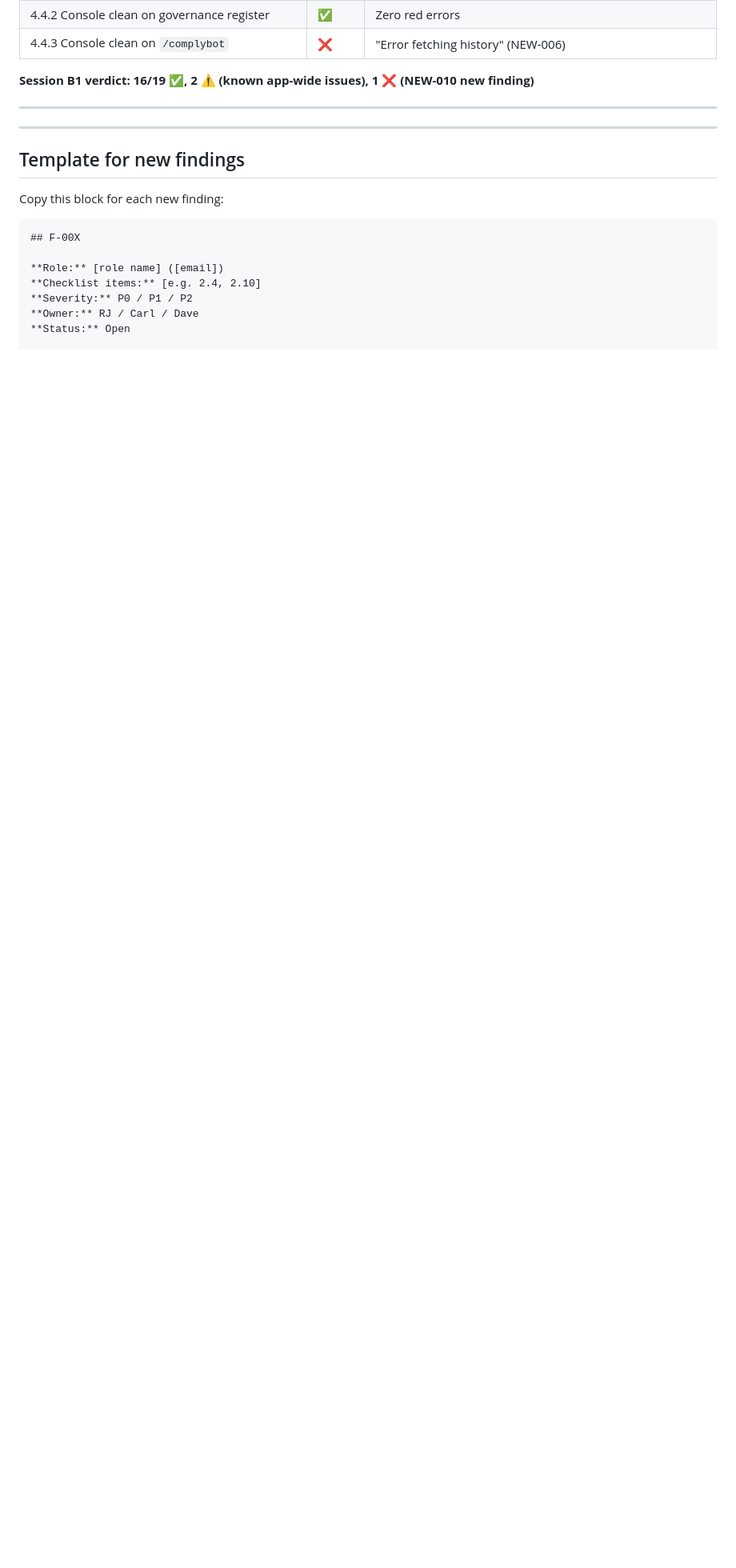
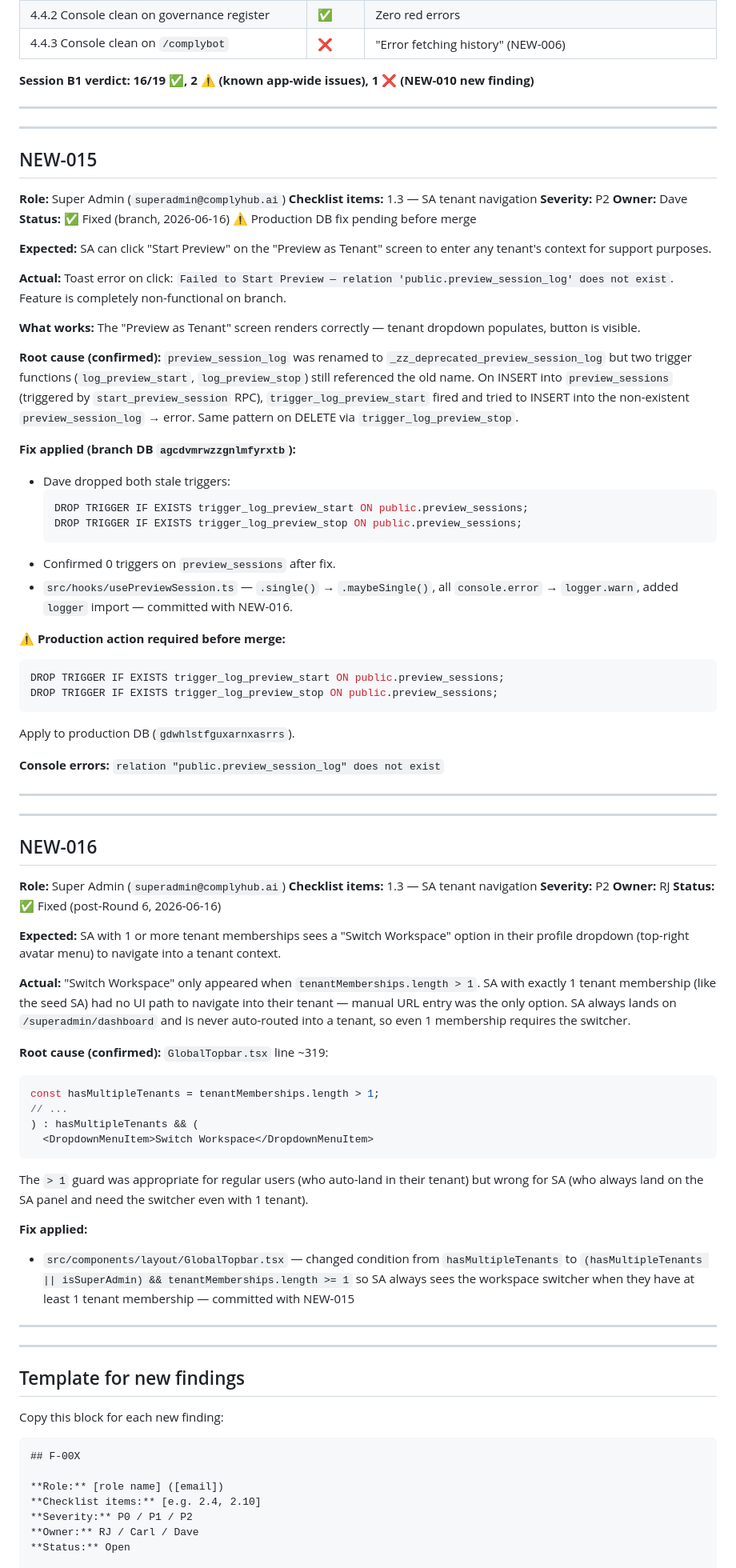
Before and after one commit to ComplyHub-ai/complyhub-kb, a Markdown page: reference/seed-qa-findings.md, the part around one of its changes. Shown at 80% size. Rendered like a GitHub page; blank space fills up the shorter version.

````diff
--- a/reference/seed-qa-findings.md
+++ b/reference/seed-qa-findings.md
@@ -1013,6 +1027,72 @@ Blocker: NEW-014 (P0) — SA can read Tenant 1 PDR records. Dave must apply SA e
 
 ---
 
+## NEW-015
+
+**Role:** Super Admin (`superadmin@complyhub.ai`)
+**Checklist items:** 1.3 — SA tenant navigation
+**Severity:** P2
+**Owner:** Dave
+**Status:** ✅ Fixed (branch, 2026-06-16) ⚠️ Production DB fix pending before merge
+
+**Expected:** SA can click "Start Preview" on the "Preview as Tenant" screen to enter any tenant's context for support purposes.
+
+**Actual:** Toast error on click: `Failed to Start Preview — relation 'public.preview_session_log' does not exist`. Feature is completely non-functional on branch.
+
+**What works:** The "Preview as Tenant" screen renders correctly — tenant dropdown populates, button is visible.
+
+**Root cause (confirmed):** `preview_session_log` was renamed to `_zz_deprecated_preview_session_log` but two trigger functions (`log_preview_start`, `log_preview_stop`) still referenced the old name. On INSERT into `preview_sessions` (triggered by `start_preview_session` RPC), `trigger_log_preview_start` fired and tried to INSERT into the non-existent `preview_session_log` → error. Same pattern on DELETE via `trigger_log_preview_stop`.
+
+**Fix applied (branch DB `agcdvmrwzzgnlmfyrxtb`):**
+- Dave dropped both stale triggers:
+  ```sql
+  DROP TRIGGER IF EXISTS trigger_log_preview_start ON public.preview_sessions;
+  DROP TRIGGER IF EXISTS trigger_log_preview_stop ON public.preview_sessions;
+  ```
+- Confirmed 0 triggers on `preview_sessions` after fix.
+- `src/hooks/usePreviewSession.ts` — `.single()` → `.maybeSingle()`, all `console.error` → `logger.warn`, added `logger` import — committed with NEW-016.
+
+**⚠️ Production action required before merge:**
+```sql
+DROP TRIGGER IF EXISTS trigger_log_preview_start ON public.preview_sessions;
+DROP TRIGGER IF EXISTS trigger_log_preview_stop ON public.preview_sessions;
+```
+Apply to production DB (`gdwhlstfguxarnxasrrs`).
+
+**Console errors:** `relation "public.preview_session_log" does not exist`
+
+---
+
+---
+
+## NEW-016
+
+**Role:** Super Admin (`superadmin@complyhub.ai`)
+**Checklist items:** 1.3 — SA tenant navigation
+**Severity:** P2
+**Owner:** RJ
+**Status:** ✅ Fixed (post-Round 6, 2026-06-16)
+
+**Expected:** SA with 1 or more tenant memberships sees a "Switch Workspace" option in their profile dropdown (top-right avatar menu) to navigate into a tenant context.
+
+**Actual:** "Switch Workspace" only appeared when `tenantMemberships.length > 1`. SA with exactly 1 tenant membership (like the seed SA) had no UI path to navigate into their tenant — manual URL entry was the only option. SA always lands on `/superadmin/dashboard` and is never auto-routed into a tenant, so even 1 membership requires the switcher.
+
+**Root cause (confirmed):** `GlobalTopbar.tsx` line ~319:
+```ts
+const hasMultipleTenants = tenantMemberships.length > 1;
+// ...
+) : hasMultipleTenants && (
+  <DropdownMenuItem>Switch Workspace</DropdownMenuItem>
+```
+The `> 1` guard was appropriate for regular users (who auto-land in their tenant) but wrong for SA (who always land on the SA panel and need the switcher even with 1 tenant).
+
+**Fix applied:**
+- `src/components/layout/GlobalTopbar.tsx` — changed condition from `hasMultipleTenants` to `(hasMultipleTenants || isSuperAdmin) && tenantMemberships.length >= 1` so SA always sees the workspace switcher when they have at least 1 tenant membership — committed with NEW-015
+
+---
+
+---
+
 ## Template for new findings
 
 Copy this block for each new finding:
````
Also changed, not shown: other parts of reference/seed-qa-findings.md (+26 -12 lines).
